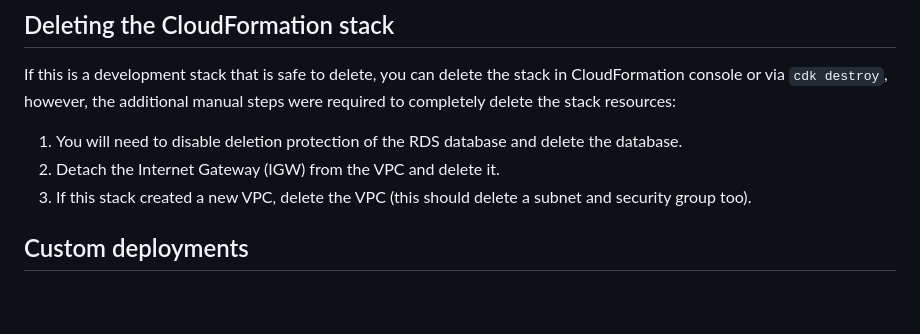
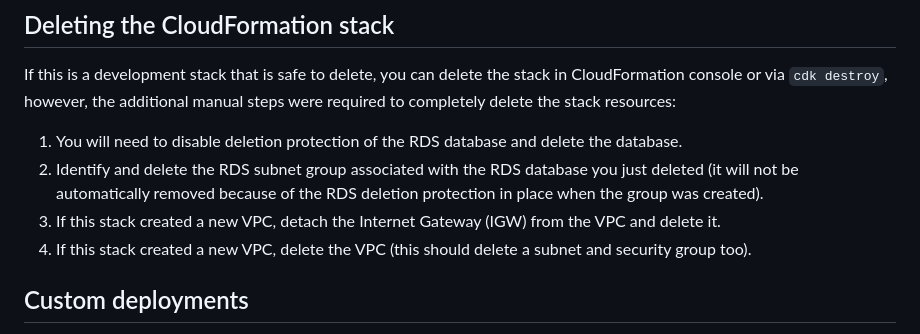
Before and after one commit to NASA-IMPACT/veda-backend, a Markdown page: README.md, the part around the change. GitHub-like rendering; blank space fills up the shorter version.

Commit message:
add rds subnet group manual removal step to instructions for destroying a stack

```diff
--- a/README.md
+++ b/README.md
@@ -87,8 +87,9 @@ cdk deploy
 If this is a development stack that is safe to delete, you can delete the stack in CloudFormation console or via `cdk destroy`, however, the additional manual steps were required to completely delete the stack resources:
 
 1. You will need to disable deletion protection of the RDS database and delete the database.
-2. Detach the Internet Gateway (IGW) from the VPC and delete it.
-3. If this stack created a new VPC, delete the VPC (this should delete a subnet and security group too).
+2. Identify and delete the RDS subnet group associated with the RDS database you just deleted (it will not be automatically removed because of the RDS deletion protection in place when the group was created).
+3. If this stack created a new VPC, detach the Internet Gateway (IGW) from the VPC and delete it.
+4. If this stack created a new VPC, delete the VPC (this should delete a subnet and security group too).
 
 ## Custom deployments
 
```
